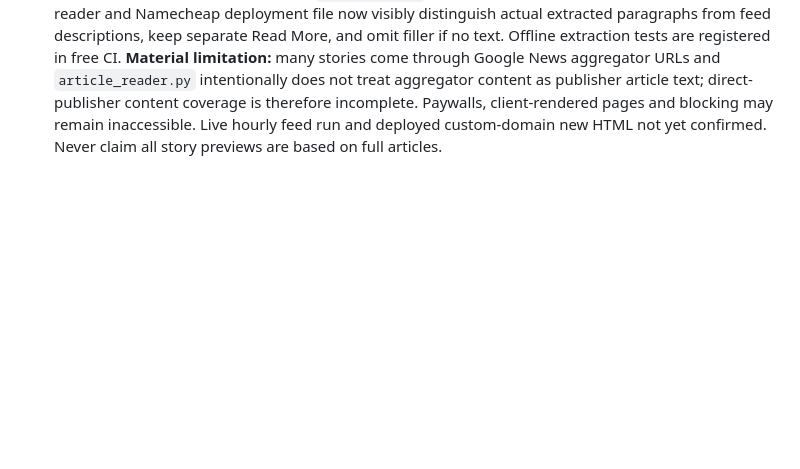
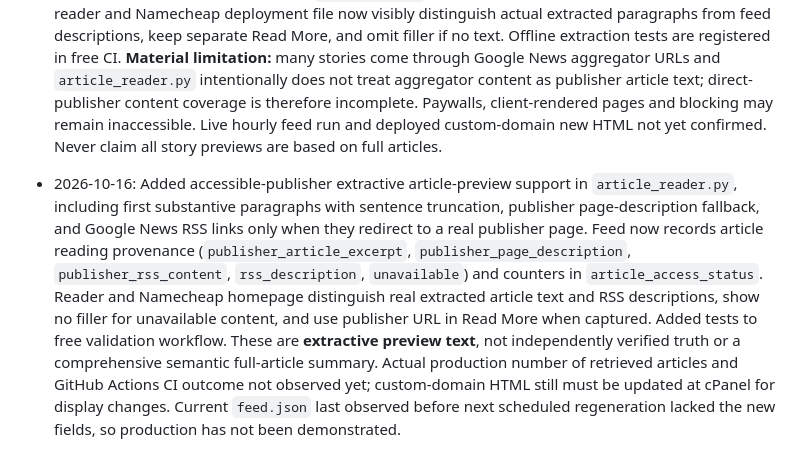
Before and after one commit to mobilelew/NewsFeed, a Markdown page: PROJECT_STATUS.md, the part around the change. GitHub-like rendering; blank space fills up the shorter version.

Commit message:
Document publisher article preview implementation and production limitations

```diff
--- a/PROJECT_STATUS.md
+++ b/PROJECT_STATUS.md
@@ -100,3 +100,5 @@ For each milestone, record what changed, direct link to source/commit, demonstra
 - 2026-10-16: User requested discovery previews with plain, unlinked headlines, article summaries, and separate Read More links. Updated `build_feed.py` to include source-supplied RSS description/Atom summary as `summary` with `summary_provenance`; this is not independent full-article summarization, and entries without a source-provided excerpt explicitly state that no reliable summary was available. Updated `reader.html` and the separate Namecheap `deployment/namecheap/index.html` rendering accordingly. Source-health data showed Arkansas/Oklahoma/Housing returned no RSS entries and Chicken no fresh relevant items; added alternative discovery queries for these four categories. `briefing.json` still unpublished as checked, so authority-check panels will only appear after successful scheduled brief publication; cannot promise success from a future cycle. Custom-domain frontend changes require replacing cPanel index.html, feed content updates hourly on GitHub Pages.
 
 - 2026-10-16 late afternoon: Implemented bounded direct-publisher article paragraph extraction and short extractive previews, fallback to publisher-page metadata, and publisher-provided RSS `content:encoded` when available. Added `article_access_status` per-refresh counts so success vs RSS-only descriptions is measurable. `build_feed.py` attempts up to 24 selected story URLs; GitHub reader and Namecheap deployment file now visibly distinguish actual extracted paragraphs from feed descriptions, keep separate Read More, and omit filler if no text. Offline extraction tests are registered in free CI. **Material limitation:** many stories come through Google News aggregator URLs and `article_reader.py` intentionally does not treat aggregator content as publisher article text; direct-publisher content coverage is therefore incomplete. Paywalls, client-rendered pages and blocking may remain inaccessible. Live hourly feed run and deployed custom-domain new HTML not yet confirmed. Never claim all story previews are based on full articles.
+
+- 2026-10-16: Added accessible-publisher extractive article-preview support in `article_reader.py`, including first substantive paragraphs with sentence truncation, publisher page-description fallback, and Google News RSS links only when they redirect to a real publisher page. Feed now records article reading provenance (`publisher_article_excerpt`, `publisher_page_description`, `publisher_rss_content`, `rss_description`, `unavailable`) and counters in `article_access_status`. Reader and Namecheap homepage distinguish real extracted article text and RSS descriptions, show no filler for unavailable content, and use publisher URL in Read More when captured. Added tests to free validation workflow. These are **extractive preview text**, not independently verified truth or a comprehensive semantic full-article summary. Actual production number of retrieved articles and GitHub Actions CI outcome not observed yet; custom-domain HTML still must be updated at cPanel for display changes. Current `feed.json` last observed before next scheduled regeneration lacked the new fields, so production has not been demonstrated.
```
